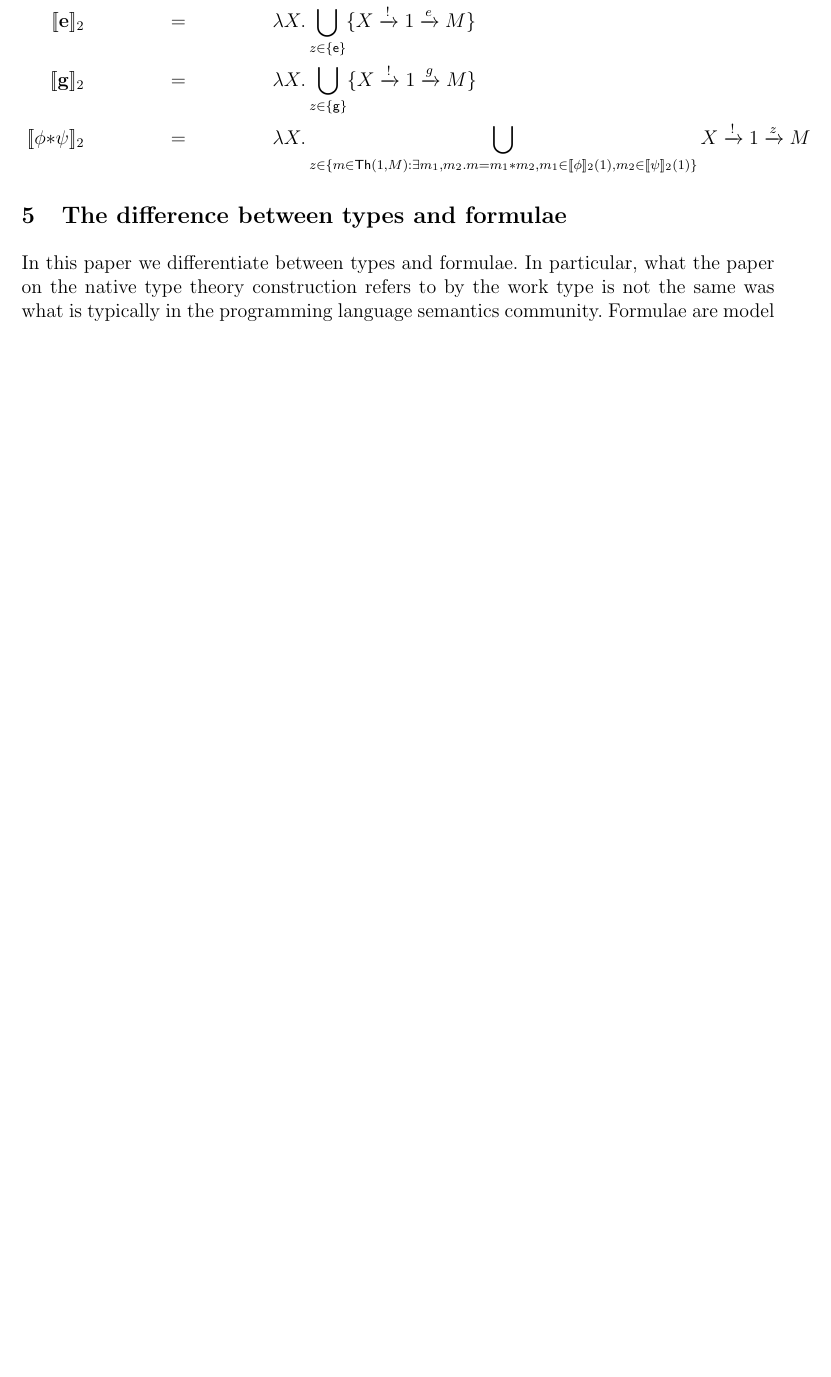
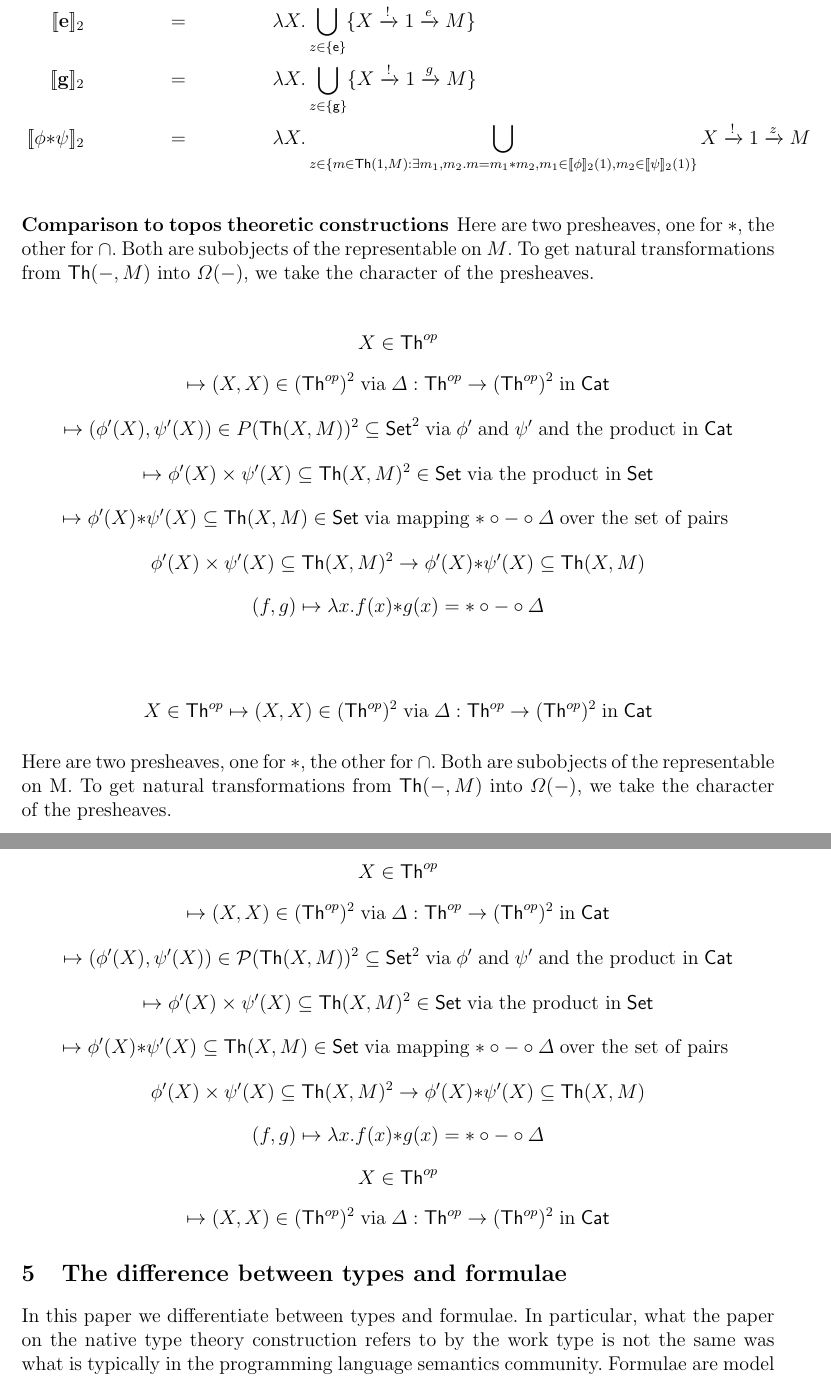
Before and after one commit to leithaus/rho4u, a LaTeX paper (oslf/oslf.tex, which reads oslf/oslf.native.types.tex): part of page 10 of 25 before the commit and two parts of pages 10 and 11 of 26 after it, the two joined at a grey line, cut so that both start at the same text, the shorter picture padded with empty space. The pictures show the PDF file oslf/oslf.pdf that the author committed with the source.

Commit message:
added comparison to topos theoretc construction

```diff
--- a/oslf/oslf.native.types.tex
+++ b/oslf/oslf.native.types.tex
@@ -142,3 +142,42 @@ construction, in terms of a recursive specification of the function $\meaningof{
   \meaningof{\mathbf{g}}_{2} & = & \lambda X.\bigcup_{z \in \{\mathsf{g}\}} \{ X \xrightarrow{!} 1 \xrightarrow{g} M \} \\
   \meaningof{\phi \mathbf{*} \psi}_{2} & = & \lambda X.\bigcup_{ z \in \{ m \in \mathsf{Th}(1,M) : \exists m_{1}, m_{2}.m = m_{1} \mathsf{*} m_{2}, m_{1} \in \meaningof{\phi}_{2}(1), m_{2} \in \meaningof{\psi}_{2}(1) \}} X \xrightarrow{!} 1 \xrightarrow{z} M
 \end{eqnarray*}
+
+
+\subsubsection{Comparison to topos theoretic constructions}
+Here are two presheaves, one for $\mathsf{*}$, the other for $\cap$.  Both are
+subobjects of the representable on $M$.  To get natural transformations
+from $\mathsf{Th}(-, M)$ into $\Omega(-)$, we take the character of the presheaves.
+
+\begin{mathpar}
+  X \in \mathsf{Th}^{op} \\
+  \mapsto (X, X) \in (\mathsf{Th}^{op})^{2} \;\text{via}\; \Delta:\mathsf{Th}^{op} \to (\mathsf{Th}^{op})^{2} \;\text{in}\; \mathsf{Cat} \\
+  \mapsto (\phi'(X), \psi'(X)) \in P(\mathsf{Th}(X,M))^{2} \subseteq \mathsf{Set}^{2} \;\text{via}\; \phi' \;\text{and}\; \psi' \;\text{and the product in}\; \mathsf{Cat} \\
+  \mapsto \phi'(X) \times \psi'(X) \subseteq \mathsf{Th}(X,M)^{2} \in \mathsf{Set} \;\text{via the product in}\; \mathsf{Set} \\
+  \mapsto \phi'(X) \mathsf{*} \psi'(X) \subseteq \mathsf{Th}(X,M) \in \mathsf{Set} \;\text{via mapping}\; \mathsf{*} \circ - \circ \Delta \;\text{over the set of pairs}\; \\
+
+  \phi'(X) \times \psi'(X) \subseteq \mathsf{Th}(X,M)^{2} \to \phi'(X) \mathsf{*} \psi'(X) \subseteq \mathsf{Th}(X,M) \\
+  (f, g) \mapsto \lambda x.f(x) \mathsf{*} g(x)  =  \mathsf{*} \circ - \circ \Delta
+\end{mathpar}
+
+\begin{mathpar}
+  X \in \mathsf{Th}^{op}
+  \mapsto (X, X) \in (\mathsf{Th}^{op})^{2} \;\text{via}\; \Delta:\mathsf{Th}^{op} \to (\mathsf{Th}^{op})^{2} \;\text{in}\; \mathsf{Cat}
+\end{mathpar}
+Here are two presheaves, one for $\mathsf{*}$, the other for $\cap$.  Both are
+subobjects of the representable on M.  To get natural transformations
+from $\mathsf{Th}( -, M )$ into $\Omega(-)$, we take the character of the presheaves.
+
+\begin{mathpar}
+  X \in \mathsf{Th}^{op} \\
+  \mapsto (X, X) \in (\mathsf{Th}^{op})^{2} \;\text{via}\; \Delta:\mathsf{Th}^{op} \to (\mathsf{Th}^{op})^{2} \;\text{in}\; \mathsf{Cat} \\
+  \mapsto (\phi'(X), \psi'(X)) \in \mathcal{P}(\mathsf{Th}(X,M))^{2} \subseteq \mathsf{Set}^{2} \;\text{via}\; \phi' \;\text{and}\; \psi' \;\text{and the product in}\; \mathsf{Cat} \\
+  \mapsto \phi'(X) \times \psi'(X) \subseteq \mathsf{Th}(X,M)^{2} \in \mathsf{Set} \;\text{via the product in}\; \mathsf{Set} \\
+  \mapsto \phi'(X) \mathsf{*} \psi'(X) \subseteq \mathsf{Th}(X,M) \in \mathsf{Set} \;\text{via mapping}\; \mathsf{*} \circ - \circ \Delta \;\text{over the set of pairs}\; \\
+
+  \phi'(X) \times \psi'(X) \subseteq \mathsf{Th}(X,M)^{2} \to \phi'(X) \mathsf{*} \psi'(X) \subseteq \mathsf{Th}(X,M) \\
+  (f, g) \mapsto \lambda x.f(x) \mathsf{*} g(x)  =  \mathsf{*} \circ - \circ \Delta \\
+
+  X \in \mathsf{Th}^{op} \\
+  \mapsto (X, X) \in (\mathsf{Th}^{op})^{2} \;\text{via}\; \Delta:\mathsf{Th}^{op} \to (\mathsf{Th}^{op})^{2} \;\text{in}\; \mathsf{Cat}
+\end{mathpar}
```
Also changed, not shown: oslf/oslf.pdf.
